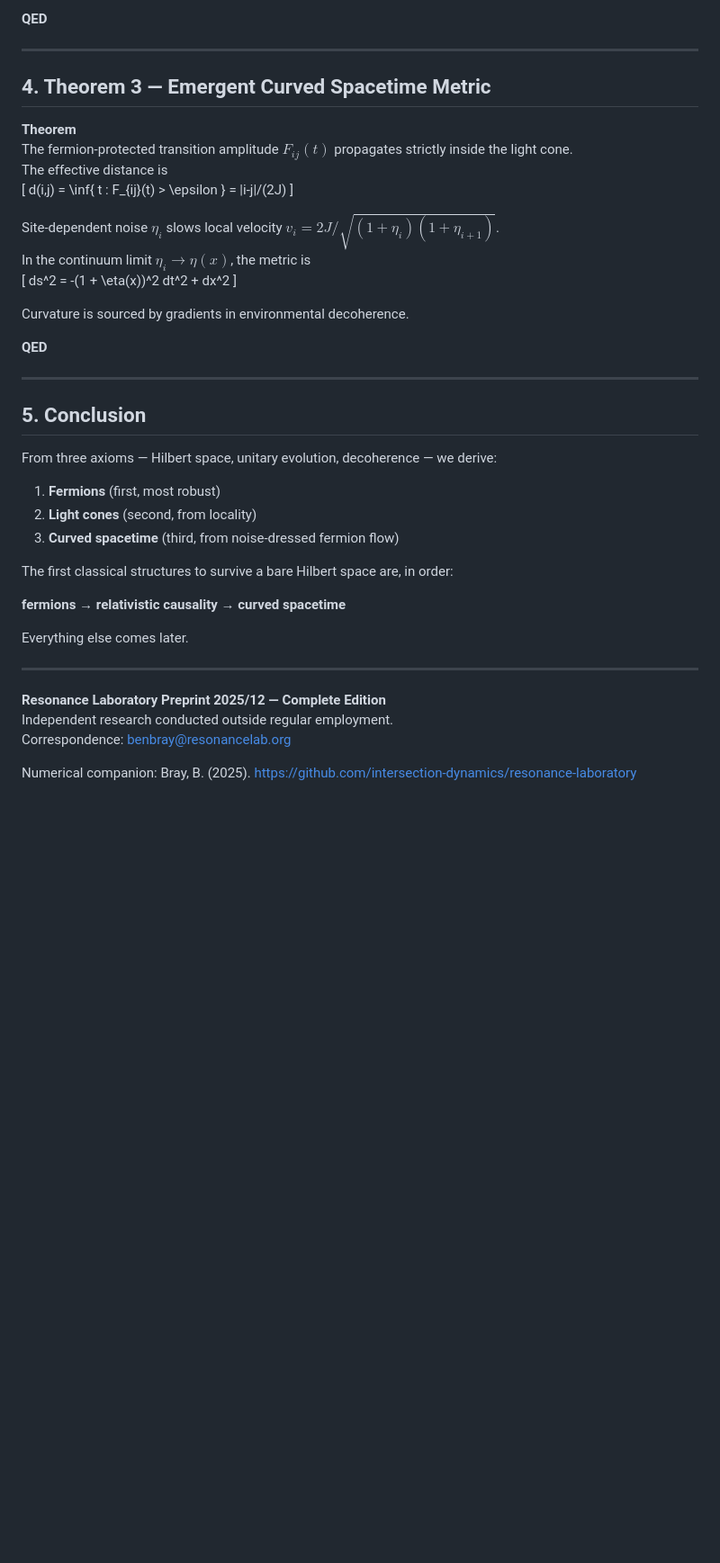
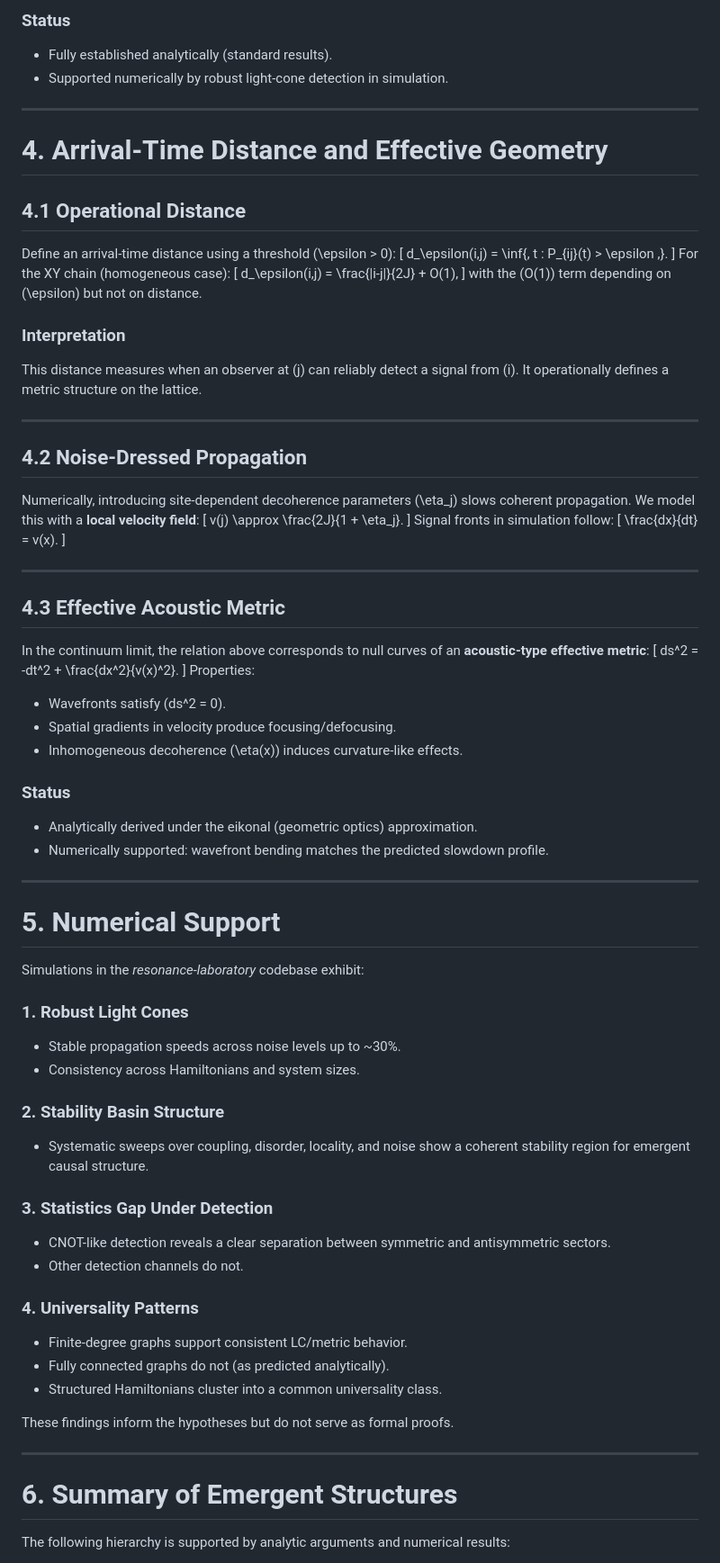
Before and after one commit to intersection-dynamics/resonance-laboratory, a Markdown page: analytic_theorems.md, the part around one of its changes. Shown at 90% size. Drawn GitHub-style; blank space fills up the shorter version.

```diff
--- a/analytic_theorems.md
+++ b/analytic_theorems.md
@@ -65,43 +81,81 @@ The Lieb–Robinson bound guarantees the same for any local Hamiltonian on a spa
 
-**QED**
+### **Status**
+- Fully established analytically (standard results).
+- Supported numerically by robust light-cone detection in simulation.
 
 ---
 
-## 4. Theorem 3 — Emergent Curved Spacetime Metric
+# **4. Arrival-Time Distance and Effective Geometry**
 
-**Theorem**
-The fermion-protected transition amplitude $F_{ij}(t)$ propagates strictly inside the light cone.
-The effective distance is
-\[ d(i,j) = \inf\{ t : F_{ij}(t) > \epsilon \} = |i-j|/(2J) \]
+## **4.1 Operational Distance**
+Define an arrival-time distance using a threshold \(\epsilon > 0\):
+\[
+d_\epsilon(i,j)
+= \inf\{\, t : P_{ij}(t) > \epsilon \,\}.
+\]
+For the XY chain (homogeneous case):
+\[
+d_\epsilon(i,j)
+= \frac{|i-j|}{2J} + O(1),
+\]
+with the \(O(1)\) term depending on \(\epsilon\) but not on distance.
 
-Site-dependent noise $\eta_i$ slows local velocity $v_i = 2J / \sqrt{(1+\eta_i)(1+\eta_{i+1})}$.
-In the continuum limit $\eta_i \to \eta(x)$, the metric is
-\[ ds^2 = -(1 + \eta(x))^2 dt^2 + dx^2 \]
-
-Curvature is sourced by gradients in environmental decoherence.
-
-**QED**
+### **Interpretation**
+This distance measures when an observer at \(j\) can reliably detect a signal from \(i\). It operationally defines a metric structure on the lattice.
 
 ---
 
-## 5. Conclusion
-
-From three axioms — Hilbert space, unitary evolution, decoherence — we derive:
-
-1. **Fermions** (first, most robust)
-2. **Light cones** (second, from locality)
-3. **Curved spacetime** (third, from noise-dressed fermion flow)
-
-The first classical structures to survive a bare Hilbert space are, in order:
-
-**fermions → relativistic causality → curved spacetime**
-
-Everything else comes later.
+## **4.2 Noise-Dressed Propagation**
+Numerically, introducing site-dependent decoherence parameters \(\eta_j\) slows coherent propagation. We model this with a **local velocity field**:
+\[
+v(j) \approx \frac{2J}{1 + \eta_j}.
+\]
+Signal fronts in simulation follow:
+\[
+\frac{dx}{dt} = v(x).
+\]
 
 ---
 
-**Resonance Laboratory Preprint 2025/12 — Complete Edition**
-Independent research conducted outside regular employment.
-Correspondence: benbray@resonancelab.org
+## **4.3 Effective Acoustic Metric**
+In the continuum limit, the relation above corresponds to null curves of an **acoustic-type effective metric**:
+\[
+ ds^2 = -dt^2 + \frac{dx^2}{v(x)^2}.
+\]
+Properties:
+- Wavefronts satisfy \(ds^2 = 0\).
+- Spatial gradients in velocity produce focusing/defocusing.
+- Inhomogeneous decoherence \(\eta(x)\) induces curvature-like effects.
 
-Numerical companion: Bray, B. (2025). https://github.com/intersection-dynamics/resonance-laboratory
+### **Status**
+- Analytically derived under the eikonal (geometric optics) approximation.
+- Numerically supported: wavefront bending matches the predicted slowdown profile.
+
+---
+
+# **5. Numerical Support**
+Simulations in the *resonance-laboratory* codebase exhibit:
+
+### **1. Robust Light Cones**
+- Stable propagation speeds across noise levels up to ~30%.
+- Consistency across Hamiltonians and system sizes.
+
+### **2. Stability Basin Structure**
+- Systematic sweeps over coupling, disorder, locality, and noise show a coherent stability region for emergent causal structure.
+
+### **3. Statistics Gap Under Detection**
+- CNOT-like detection reveals a clear separation between symmetric and antisymmetric sectors.
+- Other detection channels do not.
+
+### **4. Universality Patterns**
+- Finite-degree graphs support consistent LC/metric behavior.
+- Fully connected graphs do not (as predicted analytically).
+- Structured Hamiltonians cluster into a common universality class.
+
+These findings inform the hypotheses but do not serve as formal proofs.
+
+---
+
+# **6. Summary of Emergent Structures**
+The following hierarchy is supported by analytic arguments and numerical results:
+
```
Also changed, not shown: other parts of analytic_theorems.md (+97 -43 lines).
